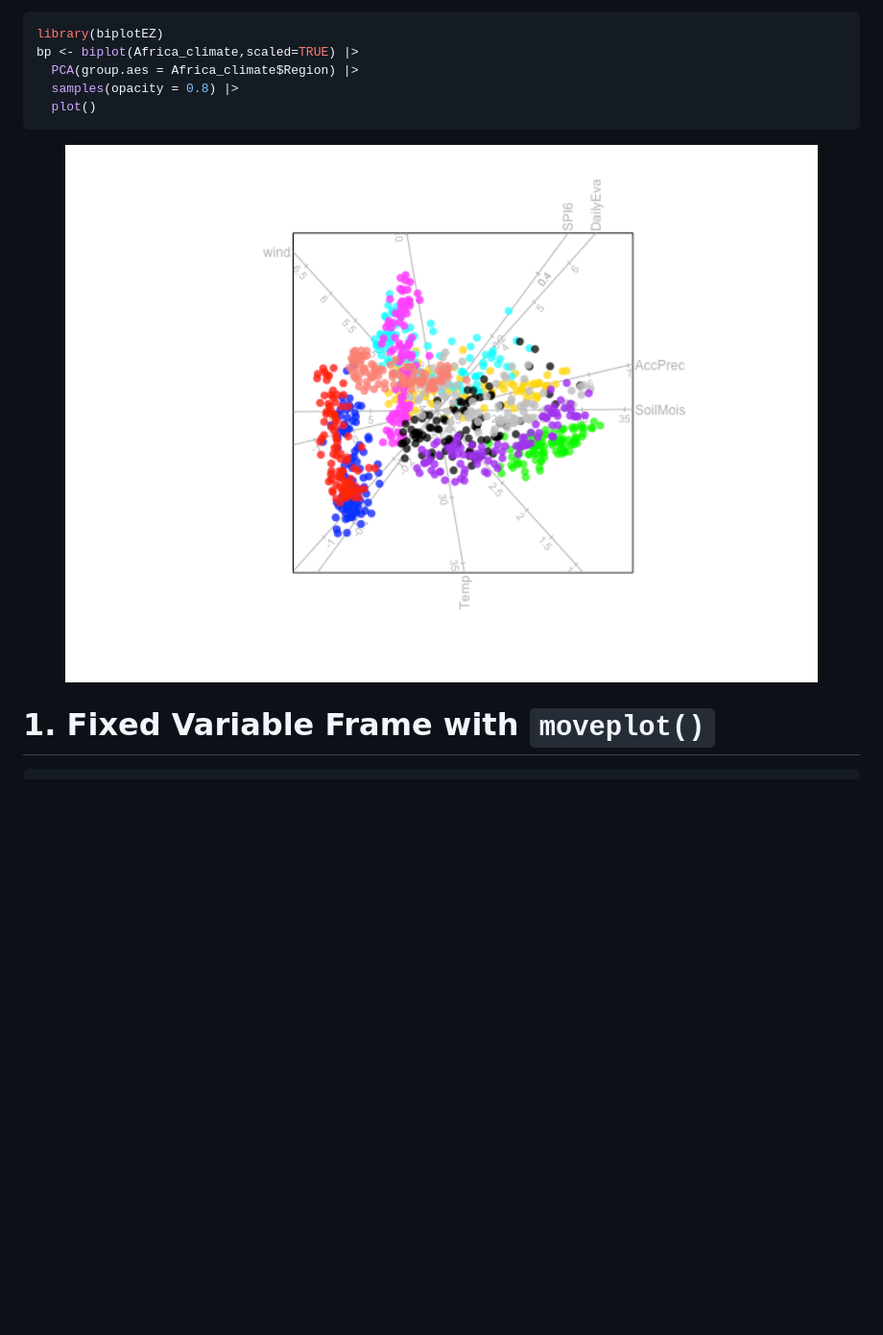
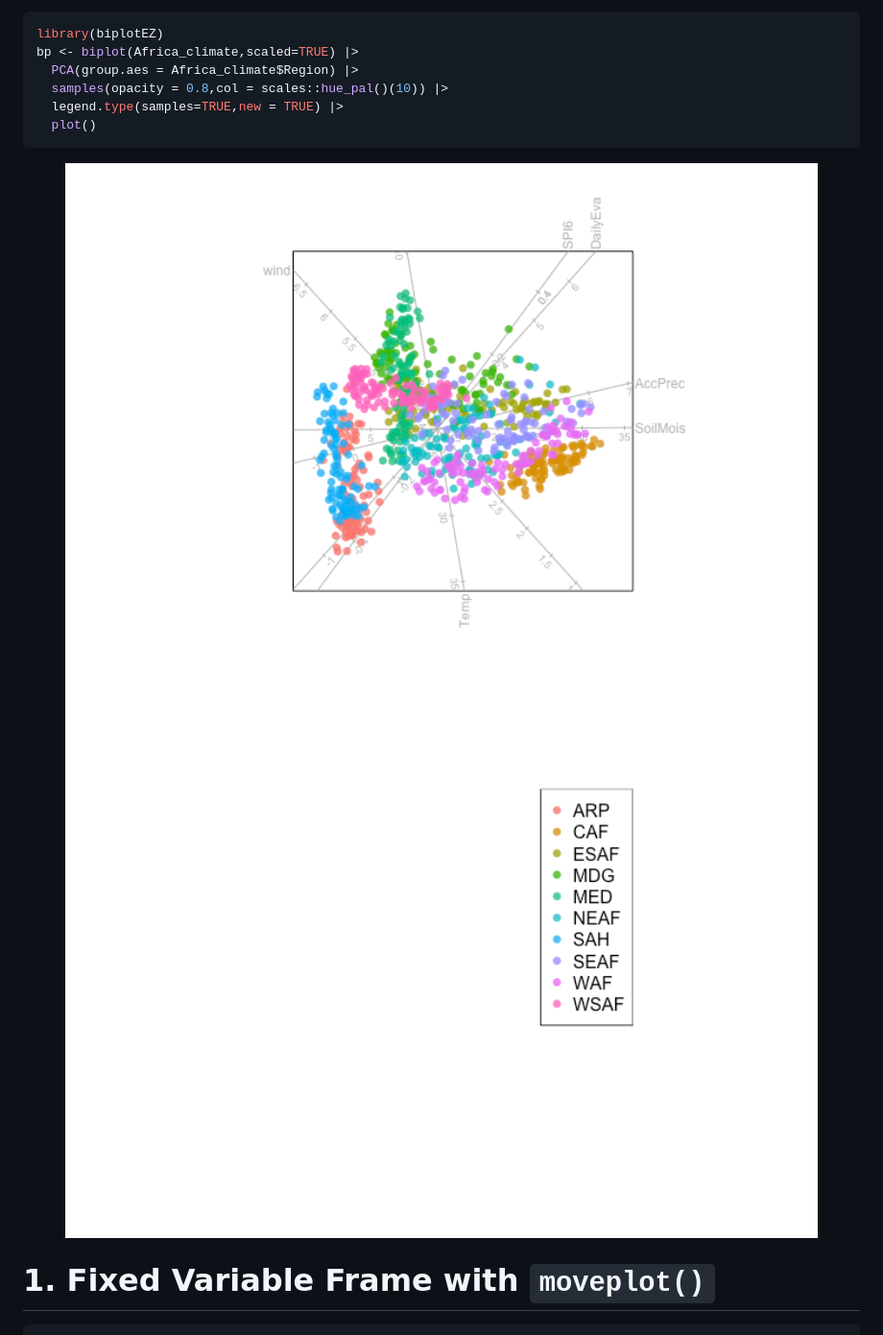
Before and after one commit to MuViSU/moveEZ, a Markdown page: README.md, the part around the change. Shown at 96% size. GitHub-like rendering; pictures changed too: man/figures/README-unnamed-chunk-3-1.png, man/figures/README-unnamed-chunk-3-2.png (added); blank space fills up the shorter version.

Commit message:
colours in biplotEZ plot

````diff
--- a/README.md
+++ b/README.md
@@ -66,11 +66,12 @@ according to their associated region:
 library(biplotEZ)
 bp <- biplot(Africa_climate,scaled=TRUE) |>
   PCA(group.aes = Africa_climate$Region) |>
-  samples(opacity = 0.8) |>
+  samples(opacity = 0.8,col = scales::hue_pal()(10)) |>
+  legend.type(samples=TRUE,new = TRUE) |>
   plot()
 ```
 
-<img src="man/figures/README-unnamed-chunk-3-1.png" width="100%" />
+<img src="man/figures/README-unnamed-chunk-3-1.png" width="100%" /><img src="man/figures/README-unnamed-chunk-3-2.png" width="100%" />
 
 # 1. Fixed Variable Frame with `moveplot()`
 
````
Also changed, not shown: 1 other file.
